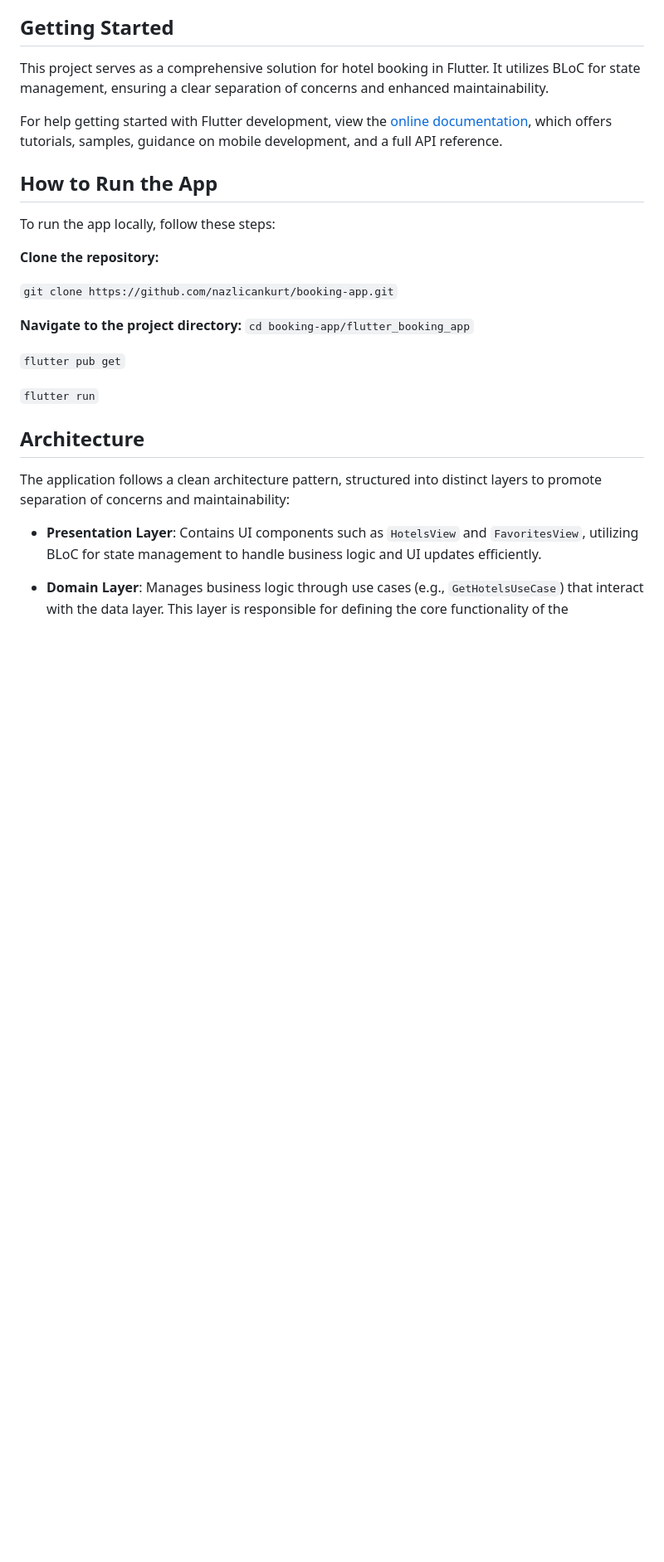
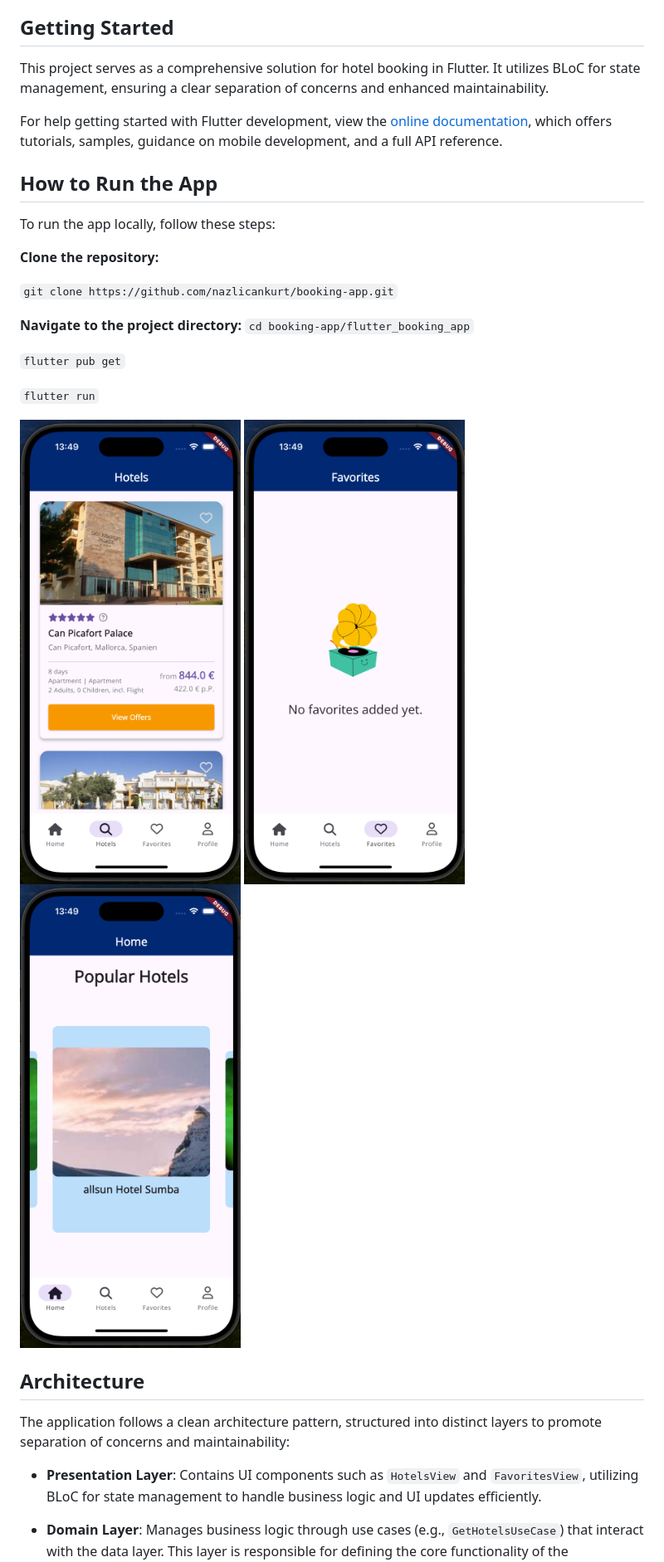
Before and after one commit to nazlicankurt/booking-app, a Markdown page: flutter_booking_app/README.md, the part around the change. Shown: that part at 83% size. GitHub-like rendering; pictures changed too: flutter_booking_app/assets/images/favori.png (added), flutter_booking_app/assets/images/home.png (added), flutter_booking_app/assets/images/hotel.png (added); blank space fills up the shorter version.

Commit message:
fix: Add mobile app images

```diff
--- a/flutter_booking_app/README.md
+++ b/flutter_booking_app/README.md
@@ -10,7 +10,6 @@ This project serves as a comprehensive solution for hotel booking in Flutter. It
 For help getting started with Flutter development, view the
 [online documentation](https://docs.flutter.dev), which offers tutorials,
 samples, guidance on mobile development, and a full API reference.
-
 
 ## How to Run the App
 
@@ -27,6 +26,10 @@ To run the app locally, follow these steps:
 ``flutter pub get``
 
 ``flutter run``
+
+![Hotel Image](assets/images/hotel.png)
+![Hotel Image](assets/images/favori.png)
+![Hotel Image](assets/images/home.png)
 
 
 ## Architecture
```
Also changed, not shown: README.md (+4 -0 lines).
